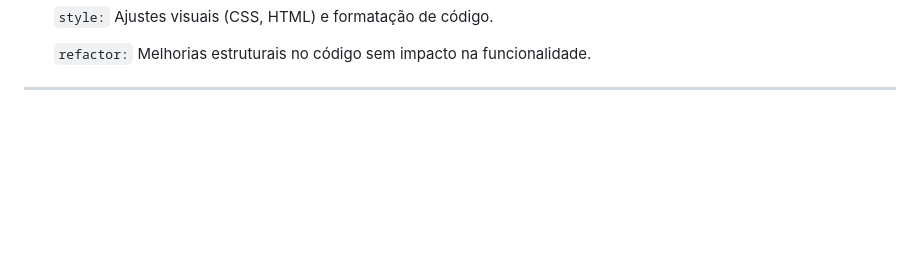
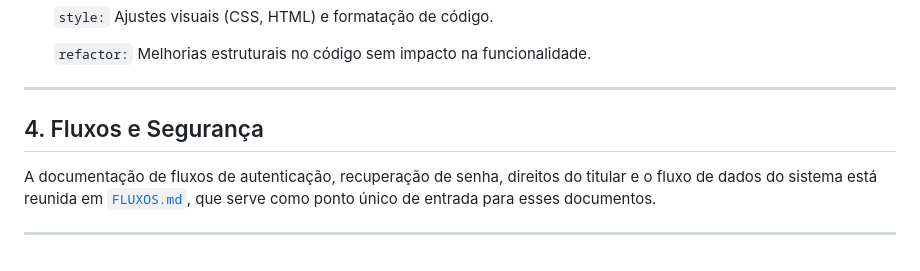
Before and after one commit to Grupo-Opus-Dev/circulagov, a Markdown page: docs/README.md, the part around the change. Drawn GitHub-style; blank space fills up the shorter version.

Commit message:
docs: consolida documentacao de fluxos e fluxo de dados (#75)

```diff
--- a/docs/README.md
+++ b/docs/README.md
@@ -73,3 +73,12 @@ As ferramentas utilizadas na criação do sistema foram as seguintes:
   `refactor:` Melhorias estruturais no código sem impacto na funcionalidade.
 
 ---
+
+## 4. Fluxos e Segurança
+
+A documentação de fluxos de autenticação, recuperação de senha, direitos
+do titular e o fluxo de dados do sistema está reunida em
+[`FLUXOS.md`](FLUXOS.md), que serve como ponto único de entrada para
+esses documentos.
+
+---
```
Also changed, not shown: docs/FLUXOS.md (added, +39 -0 lines), docs/FLUXO_AUTENTICACAO.md (+24 -9 lines).
